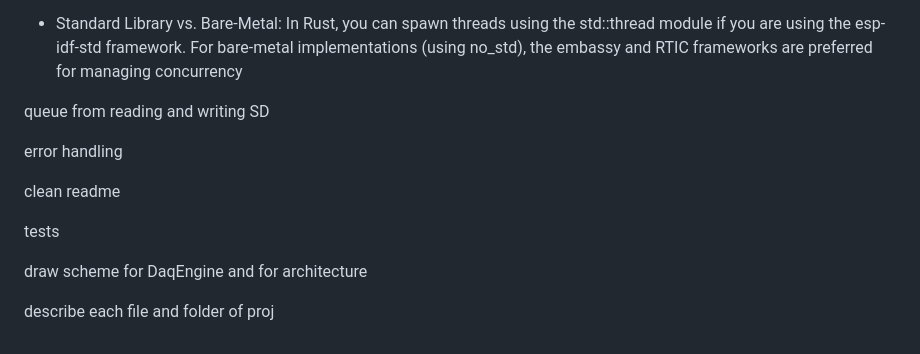
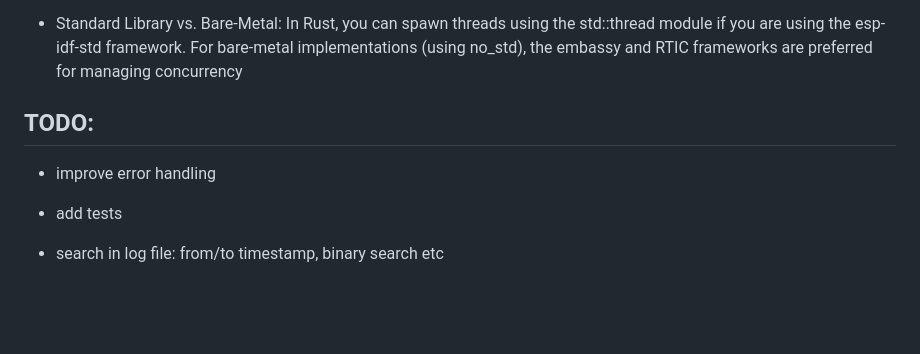
Before and after one commit to isidzukuri/esp32_playground, a Markdown page: readme.md, the part around one of its changes. Drawn GitHub-style; blank space fills up the shorter version.

```diff
--- a/readme.md
+++ b/readme.md
@@ -98,14 +141,11 @@ The exact thread threshold depends on a few key factors:
 - Standard Library vs. Bare-Metal: In Rust, you can spawn threads using the std::thread module if you are using the esp-idf-std framework. For bare-metal implementations (using no_std), the embassy and RTIC frameworks are preferred for managing concurrency
 
 
-queue from reading and writing SD
 
-error handling
+## TODO:
 
-clean readme
+- improve error handling
 
-tests
+- add tests
 
-draw scheme for DaqEngine and for architecture
-
-describe each file and folder of proj
+- search in log file: from/to timestamp, binary search etc
```
Also changed, not shown: other parts of readme.md (+97 -54 lines), misc/ui.jpg (added), misc/ui2.jpg (added), 5 other files.
